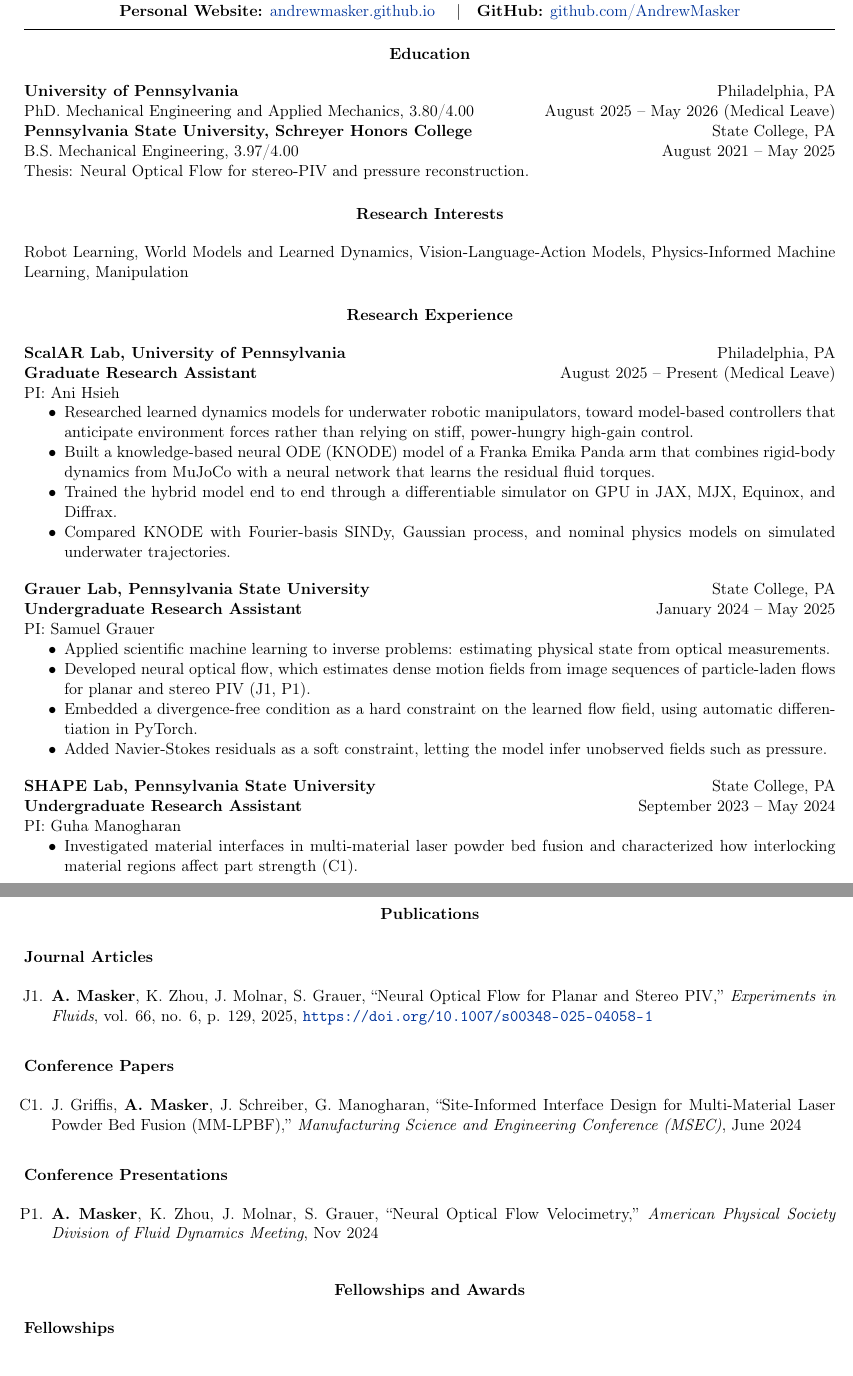
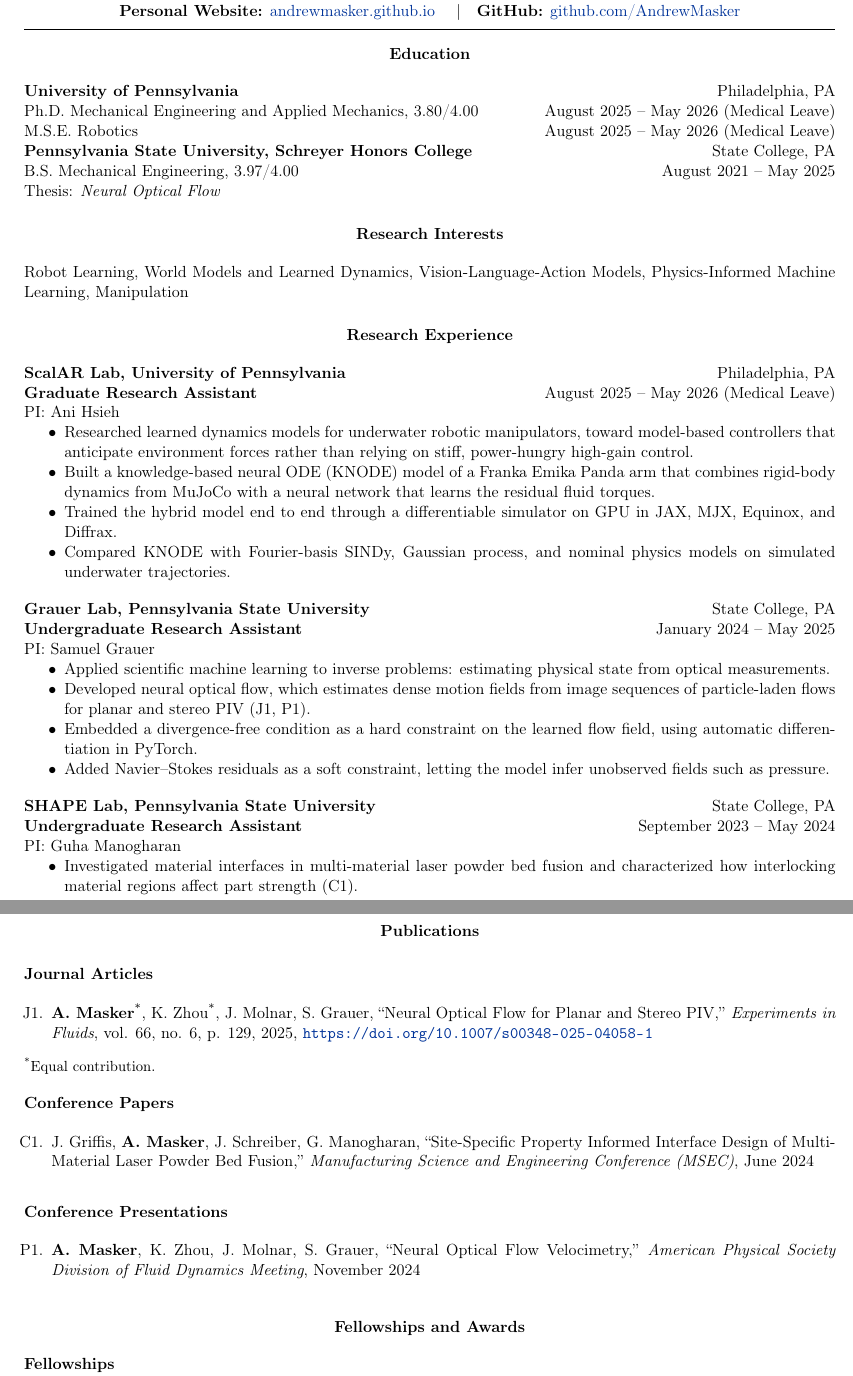
Before and after one commit to AndrewMasker/CV_Resume_AIM, a LaTeX CV (cv.tex, which reads sections/cv/research-experience.tex, sections/education.tex, sections/publications.tex): two parts of pages 1 and 2 of 3, joined at a grey line, cut so that both start at the same text. Compiled offline with pdfLaTeX.

Commit message:
Fix publication and thesis titles, add Robotics M.S.E., and proofread
- Conference paper: use its published title ("Site-Specific Property
  Informed Interface Design of Multi-Material Laser Powder Bed Fusion")
- Thesis: "Neural Optical Flow", as on the thesis title page
- Education: add M.S.E. Robotics; "PhD." -> "Ph.D."
- ScalAR Lab end date now May 2026, matching Education
- Mark equal contribution on the Experiments in Fluids paper
- Spell out month names (January/February/November 2024), and
  "Summers 2022 and 2023" for Thrive Scholars
- Drop the repeated year from the MSEC/NAMRC poster award
- "Schreyer Honors College Honors Project" -> "Schreyer Honors Project"
- "Assisted the teaching of Calculus 1" -> "Assisted in teaching Calculus I"
- Navier--Stokes with an en dash
- Give the resume's third ScalAR bullet a verb
- README: the workflow builds two PDFs

Co-Authored-By: Claude Opus 5.5 <noreply@anthropic.com>
Claude-Session: https://claude.ai/code/session_01DQNwitkJYBKCVwpWwmGKEx

```diff
--- a/sections/cv/research-experience.tex
+++ b/sections/cv/research-experience.tex
@@ -3,7 +3,7 @@
 \end{center}
 \textbf{ScalAR Lab, University of Pennsylvania} \hfill Philadelphia, PA
 
-\textbf{Graduate Research Assistant} \hfill August 2025 -- Present (Medical Leave)\\
+\textbf{Graduate Research Assistant} \hfill August 2025 -- May 2026 (Medical Leave)\\
 PI: Ani Hsieh
 \begin{itemize}[noitemsep, topsep=0pt, partopsep=0pt, parsep=0pt]
     \item Researched learned dynamics models for underwater robotic manipulators, toward model-based controllers that anticipate environment forces rather than relying on stiff, power-hungry high-gain control.
@@ -28,7 +28,7 @@ PI: Samuel Grauer
 
     \item Embedded a divergence-free condition as a hard constraint on the learned flow field, using automatic differentiation in PyTorch.
 
-    \item Added Navier-Stokes residuals as a soft constraint, letting the model infer unobserved fields such as pressure.
+    \item Added Navier--Stokes residuals as a soft constraint, letting the model infer unobserved fields such as pressure.
 \end{itemize}
 
 \vspace{12pt}
--- a/sections/education.tex
+++ b/sections/education.tex
@@ -3,10 +3,12 @@
 \end{center}
 \textbf{University of Pennsylvania} \hfill Philadelphia, PA
 
-PhD. Mechanical Engineering and Applied Mechanics, 3.80/4.00 \hfill August 2025 -- May 2026 (Medical Leave)
+Ph.D. Mechanical Engineering and Applied Mechanics, 3.80/4.00 \hfill August 2025 -- May 2026 (Medical Leave)
+
+M.S.E. Robotics \hfill August 2025 -- May 2026 (Medical Leave)
 
 \textbf{Pennsylvania State University, Schreyer Honors College} \hfill State College, PA
 
 B.S. Mechanical Engineering, 3.97/4.00 \hfill August 2021 -- May 2025
 
-Thesis: Neural Optical Flow for stereo-PIV and pressure reconstruction.
+Thesis: \textit{Neural Optical Flow}
--- a/sections/publications.tex
+++ b/sections/publications.tex
@@ -6,15 +6,16 @@
 \textbf{Journal Articles}\vspace*{.05in}
 \renewcommand{\theenumi}{J\arabic{enumi}}
 \begin{etaremune}[leftmargin=18.5pt]
-    \item \textbf{A. Masker}, K. Zhou, J. Molnar, S. Grauer, ``Neural Optical Flow for Planar and Stereo PIV,'' \textit{Experiments in Fluids}, vol. 66, no. 6, p. 129, 2025, \url{https://doi.org/10.1007/s00348-025-04058-1}
+    \item \textbf{A. Masker}\textsuperscript{*}, K. Zhou\textsuperscript{*}, J. Molnar, S. Grauer, ``Neural Optical Flow for Planar and Stereo PIV,'' \textit{Experiments in Fluids}, vol. 66, no. 6, p. 129, 2025, \url{https://doi.org/10.1007/s00348-025-04058-1}
 \end{etaremune}
+{\small \textsuperscript{*}Equal contribution.}
 
 \vspace{12pt}
 
 \textbf{Conference Papers}\vspace*{.05in}
 \renewcommand{\theenumi}{C\arabic{enumi}}
 \begin{etaremune}[leftmargin=18.5pt]
-    \item J. Griffis, \textbf{A. Masker}, J. Schreiber, G. Manogharan, ``Site-Informed Interface Design for Multi-Material Laser Powder Bed Fusion (MM-LPBF),'' \textit{Manufacturing Science and Engineering Conference (MSEC)}, June 2024
+    \item J. Griffis, \textbf{A. Masker}, J. Schreiber, G. Manogharan, ``Site-Specific Property Informed Interface Design of Multi-Material Laser Powder Bed Fusion,'' \textit{Manufacturing Science and Engineering Conference (MSEC)}, June 2024
 \end{etaremune}
 
 \vspace{12pt}
@@ -22,5 +23,5 @@
 \textbf{Conference Presentations}\vspace*{.05in}
 \renewcommand{\theenumi}{P\arabic{enumi}}
 \begin{etaremune}[leftmargin=18.5pt]
-    \item \textbf{A. Masker}, K. Zhou, J. Molnar, S. Grauer, ``Neural Optical Flow Velocimetry,'' \textit{American Physical Society Division of Fluid Dynamics Meeting}, Nov 2024
+    \item \textbf{A. Masker}, K. Zhou, J. Molnar, S. Grauer, ``Neural Optical Flow Velocimetry,'' \textit{American Physical Society Division of Fluid Dynamics Meeting}, November 2024
 \end{etaremune}
```
Also changed, not shown: sections/cv/awards.tex (+1 -1 lines), sections/cv/projects.tex (+1 -1 lines), sections/cv/teaching.tex (+2 -2 lines), sections/resume/awards.tex (+1 -1 lines), sections/resume/experience.tex (+3 -3 lines), README.md.
